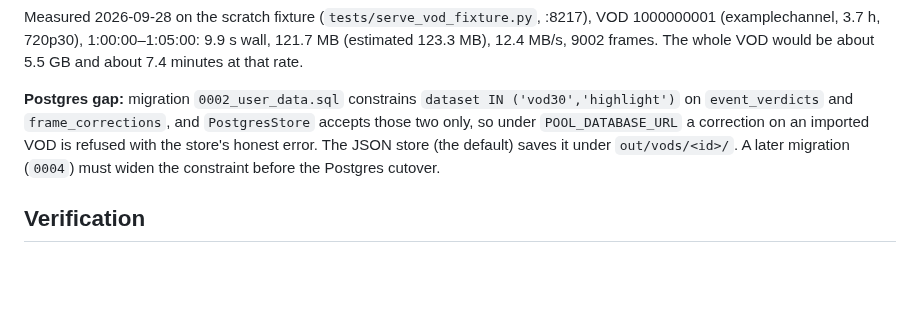
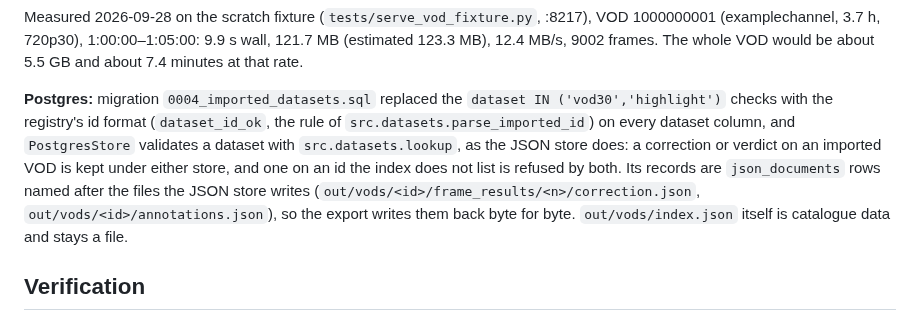
Before and after one commit to howyay/corner-pocket, a Markdown page: docs/unified-workbench.md, the part around the change. Rendered like a GitHub page; blank space fills up the shorter version.

```diff
--- a/docs/unified-workbench.md
+++ b/docs/unified-workbench.md
@@ -238,12 +238,16 @@ Measured 2026-09-28 on the scratch fixture (`tests/serve_vod_fixture.py`,
 wall, 121.7 MB (estimated 123.3 MB), 12.4 MB/s, 9002 frames. The whole VOD
 would be about 5.5 GB and about 7.4 minutes at that rate.
 
-**Postgres gap:** migration `0002_user_data.sql` constrains `dataset IN
-('vod30','highlight')` on `event_verdicts` and `frame_corrections`, and
-`PostgresStore` accepts those two only, so under `POOL_DATABASE_URL` a
-correction on an imported VOD is refused with the store's honest error.
-The JSON store (the default) saves it under `out/vods/<id>/`. A later migration
-(`0004`) must widen the constraint before the Postgres cutover.
+**Postgres:** migration `0004_imported_datasets.sql` replaced the `dataset IN
+('vod30','highlight')` checks with the registry's id format (`dataset_id_ok`,
+the rule of `src.datasets.parse_imported_id`) on every dataset column, and
+`PostgresStore` validates a dataset with `src.datasets.lookup`, as the JSON
+store does: a correction or verdict on an imported VOD is kept under either
+store, and one on an id the index does not list is refused by both. Its
+records are `json_documents` rows named after the files the JSON store writes
+(`out/vods/<id>/frame_results/<n>/correction.json`,
+`out/vods/<id>/annotations.json`), so the export writes them back byte for
+byte. `out/vods/index.json` itself is catalogue data and stays a file.
 
 ## Verification
 
```
Also changed, not shown: docs/postgres.md (+9 -2 lines).
